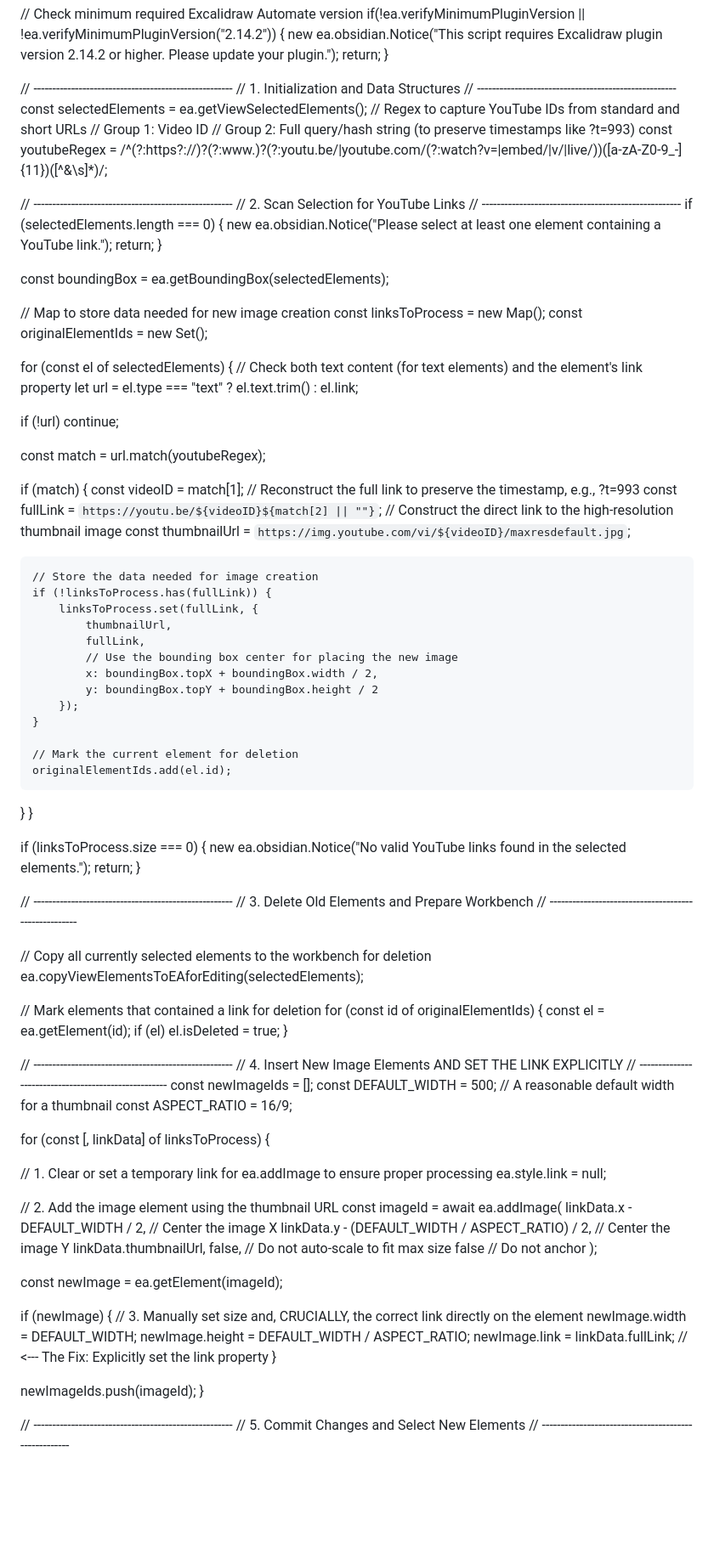
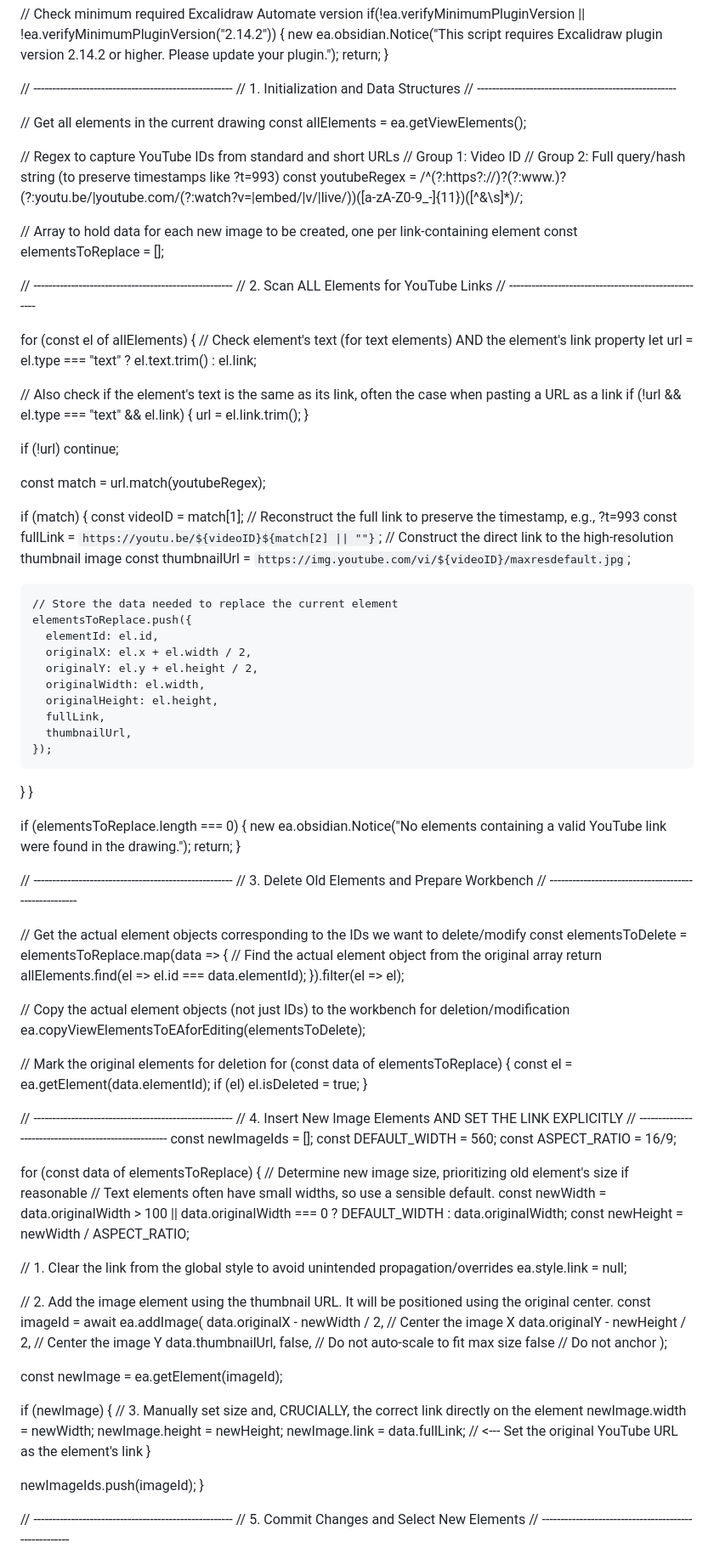
Before and after one commit to WolfExplode/Scripts, a Markdown page: Replace youtube embed with image.md, the part around the change. Shown: that part at 85% size. GitHub-like rendering; blank space fills up the shorter version.

```diff
--- a/Replace youtube embed with image.md
+++ b/Replace youtube embed with image.md
@@ -7,29 +7,30 @@ if(!ea.verifyMinimumPluginVersion || !ea.verifyMinimumPluginVersion("2.14.2")) {
 // -----------------------------------------------------
 // 1. Initialization and Data Structures
 // -----------------------------------------------------
-const selectedElements = ea.getViewSelectedElements();
+
+// Get all elements in the current drawing
+const allElements = ea.getViewElements();
+
 // Regex to capture YouTube IDs from standard and short URLs
 // Group 1: Video ID
 // Group 2: Full query/hash string (to preserve timestamps like ?t=993)
 const youtubeRegex = /^(?:https?:\/\/)?(?:www\.)?(?:youtu\.be\/|youtube\.com\/(?:watch\?v=|embed\/|v\/|live\/))([a-zA-Z0-9_-]{11})([^&\s]*)/;
 
+// Array to hold data for each new image to be created, one per link-containing element
+const elementsToReplace = [];
+
 // -----------------------------------------------------
-// 2. Scan Selection for YouTube Links
+// 2. Scan ALL Elements for YouTube Links
 // -----------------------------------------------------
-if (selectedElements.length === 0) {
-  new ea.obsidian.Notice("Please select at least one element containing a YouTube link.");
-  return;
-}
 
-const boundingBox = ea.getBoundingBox(selectedElements);
+for (const el of allElements) {
+  // Check element's text (for text elements) AND the element's link property
+  let url = el.type === "text" ? el.text.trim() : el.link;
 
-// Map to store data needed for new image creation
-const linksToProcess = new Map();
-const originalElementIds = new Set();
-
-for (const el of selectedElements) {
-  // Check both text content (for text elements) and the element's link property
-  let url = el.type === "text" ? el.text.trim() : el.link;
+  // Also check if the element's text is the same as its link, often the case when pasting a URL as a link
+  if (!url && el.type === "text" && el.link) {
+      url = el.link.trim();
+  }
 
   if (!url) continue;
 
@@ -42,24 +43,21 @@ for (const el of selectedElements) {
     // Construct the direct link to the high-resolution thumbnail image
     const thumbnailUrl = `https://img.youtube.com/vi/${videoID}/maxresdefault.jpg`;
 
-    // Store the data needed for image creation
-    if (!linksToProcess.has(fullLink)) {
-        linksToProcess.set(fullLink, {
-            thumbnailUrl,
-            fullLink,
-            // Use the bounding box center for placing the new image
-            x: boundingBox.topX + boundingBox.width / 2,
-            y: boundingBox.topY + boundingBox.height / 2
-        });
-    }
-
-    // Mark the current element for deletion
-    originalElementIds.add(el.id);
+    // Store the data needed to replace the current element
+    elementsToReplace.push({
+      elementId: el.id,
+      originalX: el.x + el.width / 2,
+      originalY: el.y + el.height / 2,
+      originalWidth: el.width,
+      originalHeight: el.height,
+      fullLink,
+      thumbnailUrl,
+    });
   }
 }
 
-if (linksToProcess.size === 0) {
-  new ea.obsidian.Notice("No valid YouTube links found in the selected elements.");
+if (elementsToReplace.length === 0) {
+  new ea.obsidian.Notice("No elements containing a valid YouTube link were found in the drawing.");
   return;
 }
 
@@ -67,12 +65,18 @@ if (linksToProcess.size === 0) {
 // 3. Delete Old Elements and Prepare Workbench
 // -----------------------------------------------------
 
-// Copy all currently selected elements to the workbench for deletion
-ea.copyViewElementsToEAforEditing(selectedElements);
+// Get the actual element objects corresponding to the IDs we want to delete/modify
+const elementsToDelete = elementsToReplace.map(data => {
+    // Find the actual element object from the original array
+    return allElements.find(el => el.id === data.elementId);
+}).filter(el => el);
 
-// Mark elements that contained a link for deletion
-for (const id of originalElementIds) {
-    const el = ea.getElement(id);
+// Copy the actual element objects (not just IDs) to the workbench for deletion/modification
+ea.copyViewElementsToEAforEditing(elementsToDelete);
+
+// Mark the original elements for deletion
+for (const data of elementsToReplace) {
+    const el = ea.getElement(data.elementId);
     if (el) el.isDeleted = true;
 }
 
@@ -80,19 +84,25 @@ for (const id of originalElementIds) {
 // 4. Insert New Image Elements AND SET THE LINK EXPLICITLY
 // -----------------------------------------------------
 const newImageIds = [];
-const DEFAULT_WIDTH = 500; // A reasonable default width for a thumbnail
+const DEFAULT_WIDTH = 560;
 const ASPECT_RATIO = 16/9;
 
-for (const [, linkData] of linksToProcess) {
+for (const data of elementsToReplace) {
+  // Determine new image size, prioritizing old element's size if reasonable
+  // Text elements often have small widths, so use a sensible default.
+  const newWidth = data.originalWidth > 100 || data.originalWidth === 0
+    ? DEFAULT_WIDTH
+    : data.originalWidth;
+  const newHeight = newWidth / ASPECT_RATIO;
 
-  // 1. Clear or set a temporary link for ea.addImage to ensure proper processing
+  // 1. Clear the link from the global style to avoid unintended propagation/overrides
   ea.style.link = null;
 
-  // 2. Add the image element using the thumbnail URL
+  // 2. Add the image element using the thumbnail URL. It will be positioned using the original center.
   const imageId = await ea.addImage(
-    linkData.x - DEFAULT_WIDTH / 2, // Center the image X
-    linkData.y - (DEFAULT_WIDTH / ASPECT_RATIO) / 2, // Center the image Y
-    linkData.thumbnailUrl,
+    data.originalX - newWidth / 2, // Center the image X
+    data.originalY - newHeight / 2, // Center the image Y
+    data.thumbnailUrl,
     false, // Do not auto-scale to fit max size
     false  // Do not anchor
   );
@@ -101,9 +111,9 @@ for (const [, linkData] of linksToProcess) {
 
   if (newImage) {
     // 3. Manually set size and, CRUCIALLY, the correct link directly on the element
-    newImage.width = DEFAULT_WIDTH;
-    newImage.height = DEFAULT_WIDTH / ASPECT_RATIO;
-    newImage.link = linkData.fullLink; // <--- The Fix: Explicitly set the link property
+    newImage.width = newWidth;
+    newImage.height = newHeight;
+    newImage.link = data.fullLink; // <--- Set the original YouTube URL as the element's link
   }
 
   newImageIds.push(imageId);
```
